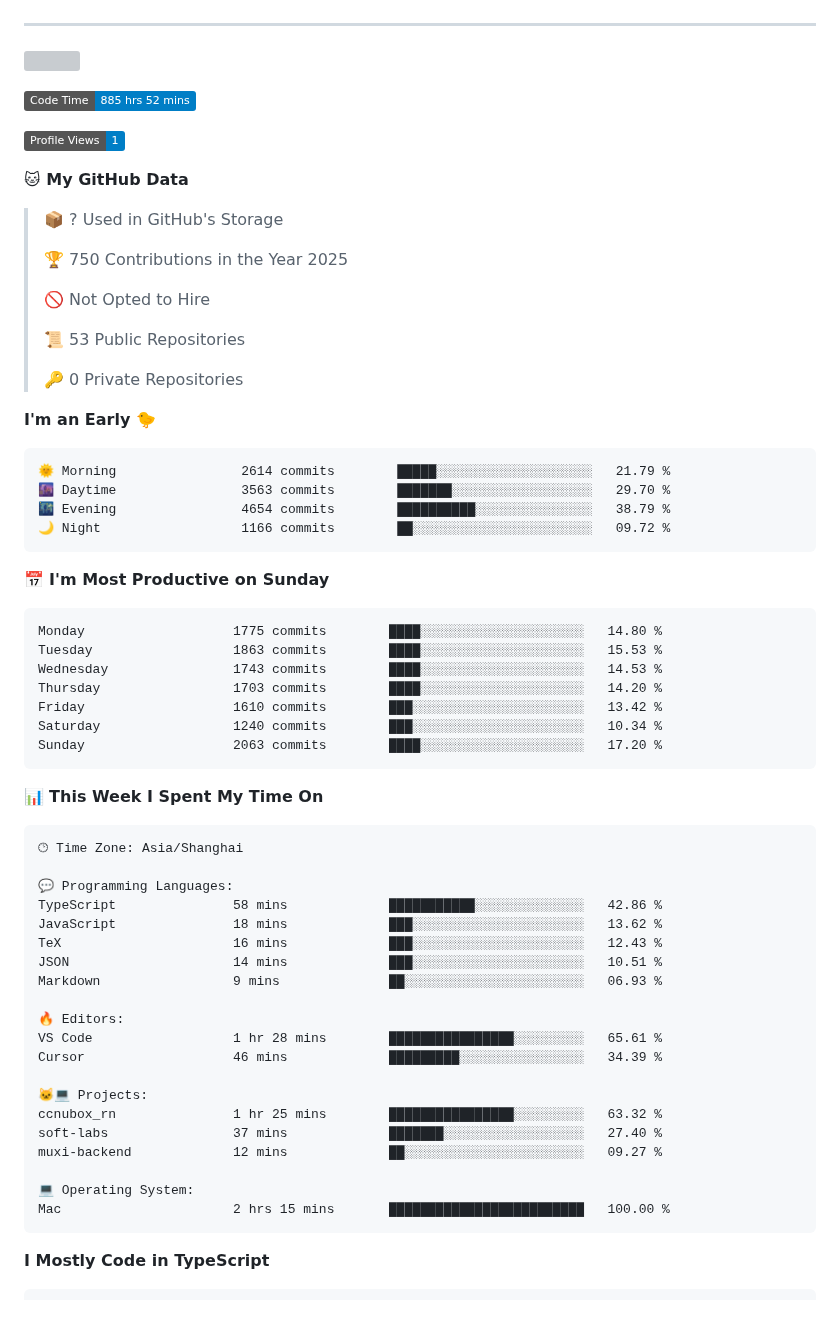
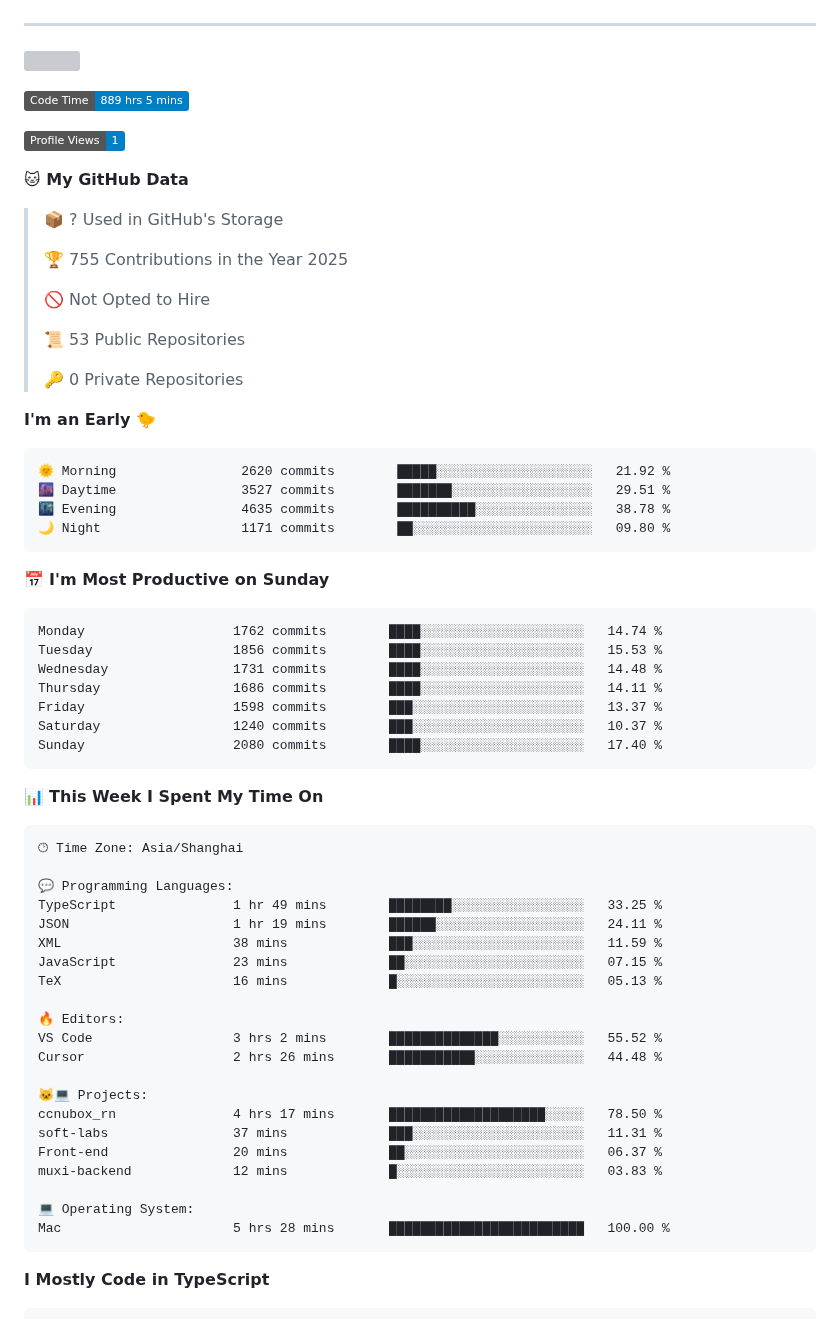
Before and after one commit to eleliauk/eleliauk, a Markdown page: README.md, the part around one of its changes. Rendered like a GitHub page; badges without logos; grey boxes are pictures that could not be loaded.

Commit message:
Updated with Dev Metrics

````diff
--- a/README.md
+++ b/README.md
@@ -23,7 +23,7 @@ const eleliauk = Object.create(FrontEndDeveloper)
 [![](https://img.shields.io/endpoint?url=https://awards.antv.vision/eleliauk-g2-contributor.json)](https://github.com/antvis/g2)
 
 <!--START_SECTION:waka-->
-![Code Time](http://img.shields.io/badge/Code%20Time-885%20hrs%2052%20mins-blue)
+![Code Time](http://img.shields.io/badge/Code%20Time-889%20hrs%205%20mins-blue)
 
 ![Profile Views](http://img.shields.io/badge/Profile%20Views-1-blue)
 
@@ -31,7 +31,7 @@ const eleliauk = Object.create(FrontEndDeveloper)
 
 > 📦 ? Used in GitHub's Storage
  >
-> 🏆 750 Contributions in the Year 2025
+> 🏆 755 Contributions in the Year 2025
  >
 > 🚫 Not Opted to Hire
  >
@@ -42,21 +42,21 @@ const eleliauk = Object.create(FrontEndDeveloper)
 **I'm an Early 🐤**
 
 ```text
-🌞 Morning                2614 commits        █████░░░░░░░░░░░░░░░░░░░░   21.79 %
-🌆 Daytime                3563 commits        ███████░░░░░░░░░░░░░░░░░░   29.70 %
-🌃 Evening                4654 commits        ██████████░░░░░░░░░░░░░░░   38.79 %
-🌙 Night                  1166 commits        ██░░░░░░░░░░░░░░░░░░░░░░░   09.72 %
+🌞 Morning                2620 commits        █████░░░░░░░░░░░░░░░░░░░░   21.92 %
+🌆 Daytime                3527 commits        ███████░░░░░░░░░░░░░░░░░░   29.51 %
+🌃 Evening                4635 commits        ██████████░░░░░░░░░░░░░░░   38.78 %
+🌙 Night                  1171 commits        ██░░░░░░░░░░░░░░░░░░░░░░░   09.80 %
 ```
 📅 **I'm Most Productive on Sunday**
 
 ```text
-Monday                   1775 commits        ████░░░░░░░░░░░░░░░░░░░░░   14.80 %
-Tuesday                  1863 commits        ████░░░░░░░░░░░░░░░░░░░░░   15.53 %
-Wednesday                1743 commits        ████░░░░░░░░░░░░░░░░░░░░░   14.53 %
-Thursday                 1703 commits        ████░░░░░░░░░░░░░░░░░░░░░   14.20 %
-Friday                   1610 commits        ███░░░░░░░░░░░░░░░░░░░░░░   13.42 %
-Saturday                 1240 commits        ███░░░░░░░░░░░░░░░░░░░░░░   10.34 %
-Sunday                   2063 commits        ████░░░░░░░░░░░░░░░░░░░░░   17.20 %
+Monday                   1762 commits        ████░░░░░░░░░░░░░░░░░░░░░   14.74 %
+Tuesday                  1856 commits        ████░░░░░░░░░░░░░░░░░░░░░   15.53 %
+Wednesday                1731 commits        ████░░░░░░░░░░░░░░░░░░░░░   14.48 %
+Thursday                 1686 commits        ████░░░░░░░░░░░░░░░░░░░░░   14.11 %
+Friday                   1598 commits        ███░░░░░░░░░░░░░░░░░░░░░░   13.37 %
+Saturday                 1240 commits        ███░░░░░░░░░░░░░░░░░░░░░░   10.37 %
+Sunday                   2080 commits        ████░░░░░░░░░░░░░░░░░░░░░   17.40 %
 ```
 
 
@@ -66,23 +66,24 @@ Sunday                   2063 commits        ████░░░░░░░
 🕑︎ Time Zone: Asia/Shanghai
 
 💬 Programming Languages:
-TypeScript               58 mins             ███████████░░░░░░░░░░░░░░   42.86 %
-JavaScript               18 mins             ███░░░░░░░░░░░░░░░░░░░░░░   13.62 %
-TeX                      16 mins             ███░░░░░░░░░░░░░░░░░░░░░░   12.43 %
-JSON                     14 mins             ███░░░░░░░░░░░░░░░░░░░░░░   10.51 %
-Markdown                 9 mins              ██░░░░░░░░░░░░░░░░░░░░░░░   06.93 %
+TypeScript               1 hr 49 mins        ████████░░░░░░░░░░░░░░░░░   33.25 %
+JSON                     1 hr 19 mins        ██████░░░░░░░░░░░░░░░░░░░   24.11 %
+XML                      38 mins             ███░░░░░░░░░░░░░░░░░░░░░░   11.59 %
+JavaScript               23 mins             ██░░░░░░░░░░░░░░░░░░░░░░░   07.15 %
+TeX                      16 mins             █░░░░░░░░░░░░░░░░░░░░░░░░   05.13 %
 
 🔥 Editors:
-VS Code                  1 hr 28 mins        ████████████████░░░░░░░░░   65.61 %
-Cursor                   46 mins             █████████░░░░░░░░░░░░░░░░   34.39 %
+VS Code                  3 hrs 2 mins        ██████████████░░░░░░░░░░░   55.52 %
+Cursor                   2 hrs 26 mins       ███████████░░░░░░░░░░░░░░   44.48 %
 
 🐱‍💻 Projects:
-ccnubox_rn               1 hr 25 mins        ████████████████░░░░░░░░░   63.32 %
-soft-labs                37 mins             ███████░░░░░░░░░░░░░░░░░░   27.40 %
-muxi-backend             12 mins             ██░░░░░░░░░░░░░░░░░░░░░░░   09.27 %
+ccnubox_rn               4 hrs 17 mins       ████████████████████░░░░░   78.50 %
+soft-labs                37 mins             ███░░░░░░░░░░░░░░░░░░░░░░   11.31 %
+Front-end                20 mins             ██░░░░░░░░░░░░░░░░░░░░░░░   06.37 %
+muxi-backend             12 mins             █░░░░░░░░░░░░░░░░░░░░░░░░   03.83 %
 
 💻 Operating System:
-Mac                      2 hrs 15 mins       █████████████████████████   100.00 %
+Mac                      5 hrs 28 mins       █████████████████████████   100.00 %
 ```
 
 **I Mostly Code in TypeScript**
````
Also changed, not shown: other parts of README.md (+1 -1 lines), assets/bar_graph.png.
